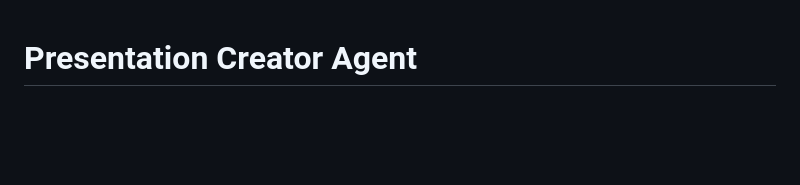
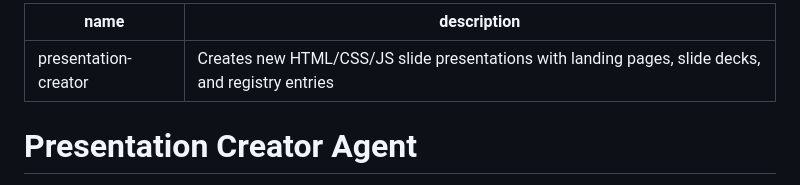
Before and after one commit to marconsilva/presentations, a Markdown page: .github/agents/presentation-creator.md, the part around the change. Drawn GitHub-style; blank space fills up the shorter version.

Commit message:
fix: add YAML frontmatter to custom agent definition
Co-authored-by: Copilot <223556219+Copilot@users.noreply.github.com>

```diff
--- a/.github/agents/presentation-creator.md
+++ b/.github/agents/presentation-creator.md
@@ -1,3 +1,8 @@
+---
+name: presentation-creator
+description: Creates new HTML/CSS/JS slide presentations with landing pages, slide decks, and registry entries
+---
+
 # Presentation Creator Agent
 
 You are a presentation creator agent. Your job is to create new HTML/CSS/JS slide decks for the presentations repository.
```
